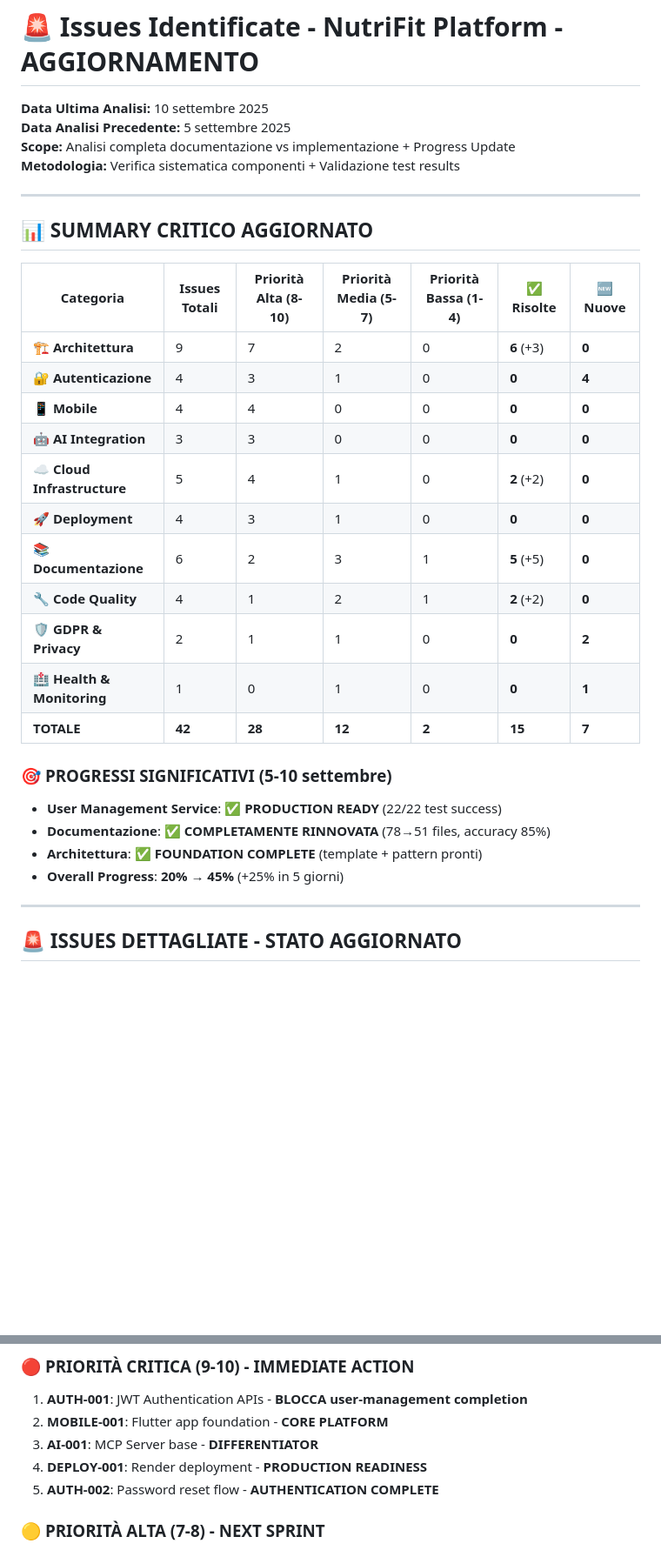
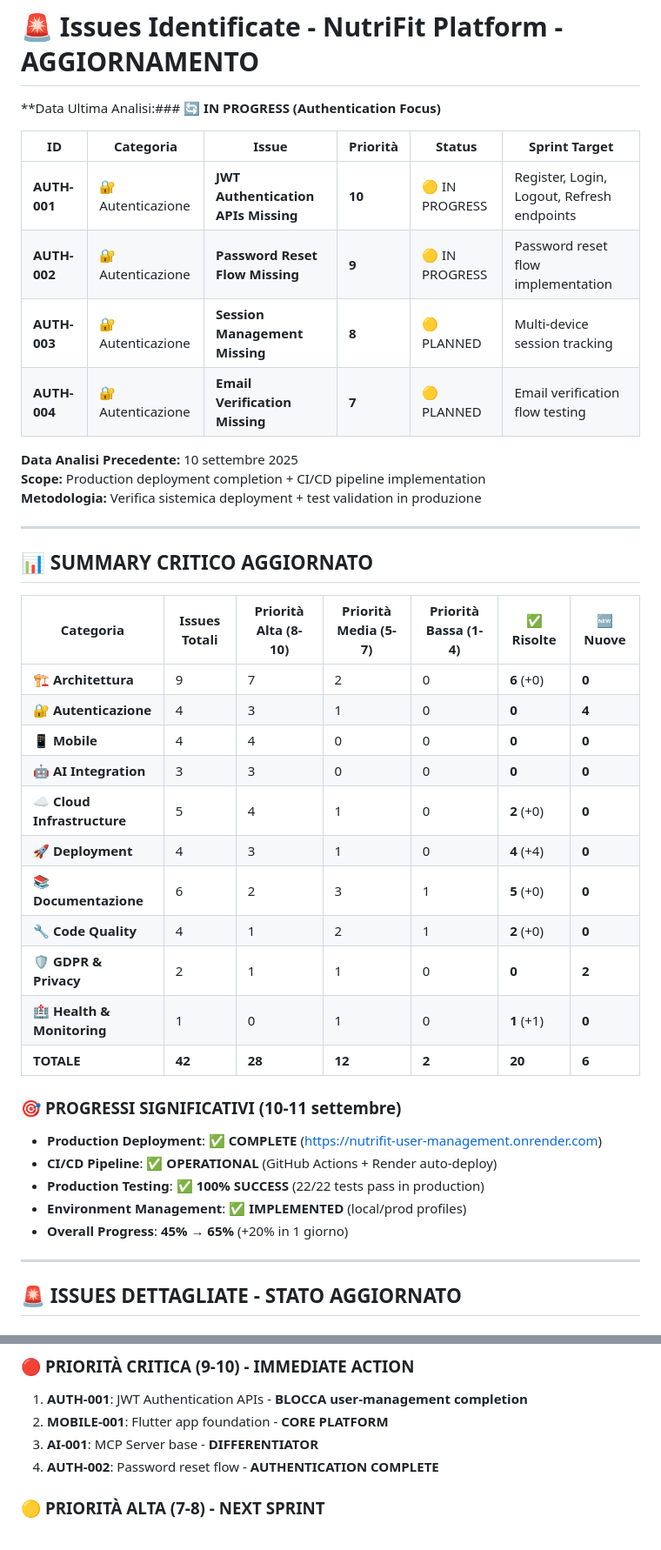
Before and after one commit to giamma80/gymbro-platform, a Markdown page: issue_opened.md, 2 parts joined by grey strips. Shown at 87% size. GitHub-like rendering; blank space fills up the shorter version.

```diff
--- a/issue_opened.md
+++ b/issue_opened.md
@@ -1,9 +1,16 @@
 # 🚨 Issues Identificate - NutriFit Platform - AGGIORNAMENTO
 
-**Data Ultima Analisi:** 10 settembre 2025
-**Data Analisi Precedente:** 5 settembre 2025
-**Scope:** Analisi completa documentazione vs implementazione + Progress Update
-**Metodologia:** Verifica sistematica componenti + Validazione test results
+**Data Ultima Analisi:### 🔄 **IN PROGRESS (Authentication Focus)**
+
+| **ID** | **Categoria** | **Issue** | **Priorità** | **Status** | **Sprint Target** |
+|--------|---------------|-----------|--------------|------------|------------------|
+| **AUTH-001** | 🔐 Autenticazione | **JWT Authentication APIs Missing** | **10** | 🟡 IN PROGRESS | Register, Login, Logout, Refresh endpoints |
+| **AUTH-002** | 🔐 Autenticazione | **Password Reset Flow Missing** | **9** | 🟡 IN PROGRESS | Password reset flow implementation |
+| **AUTH-003** | 🔐 Autenticazione | **Session Management Missing** | **8** | 🟡 PLANNED | Multi-device session tracking |
+| **AUTH-004** | 🔐 Autenticazione | **Email Verification Missing** | **7** | 🟡 PLANNED | Email verification flow testing |ttembre 2025
+**Data Analisi Precedente:** 10 settembre 2025
+**Scope:** Production deployment completion + CI/CD pipeline implementation
+**Metodologia:** Verifica sistemica deployment + test validation in produzione
 
 ---
 
@@ -11,23 +18,24 @@
 
 | **Categoria** | **Issues Totali** | **Priorità Alta (8-10)** | **Priorità Media (5-7)** | **Priorità Bassa (1-4)** | **✅ Risolte** | **🆕 Nuove** |
 |---------------|-------------------|---------------------------|---------------------------|---------------------------|----------------|--------------|
-| 🏗️ **Architettura** | 9 | 7 | 2 | 0 | **6** (+3) | **0** |
+| 🏗️ **Architettura** | 9 | 7 | 2 | 0 | **6** (+0) | **0** |
 | 🔐 **Autenticazione** | 4 | 3 | 1 | 0 | **0** | **4** |
 | 📱 **Mobile** | 4 | 4 | 0 | 0 | **0** | **0** |
 | 🤖 **AI Integration** | 3 | 3 | 0 | 0 | **0** | **0** |
-| ☁️ **Cloud Infrastructure** | 5 | 4 | 1 | 0 | **2** (+2) | **0** |
-| 🚀 **Deployment** | 4 | 3 | 1 | 0 | **0** | **0** |
-| 📚 **Documentazione** | 6 | 2 | 3 | 1 | **5** (+5) | **0** |
-| 🔧 **Code Quality** | 4 | 1 | 2 | 1 | **2** (+2) | **0** |
+| ☁️ **Cloud Infrastructure** | 5 | 4 | 1 | 0 | **2** (+0) | **0** |
+| 🚀 **Deployment** | 4 | 3 | 1 | 0 | **4** (+4) | **0** |
+| 📚 **Documentazione** | 6 | 2 | 3 | 1 | **5** (+0) | **0** |
+| 🔧 **Code Quality** | 4 | 1 | 2 | 1 | **2** (+0) | **0** |
 | 🛡️ **GDPR & Privacy** | 2 | 1 | 1 | 0 | **0** | **2** |
-| 🏥 **Health & Monitoring** | 1 | 0 | 1 | 0 | **0** | **1** |
-| **TOTALE** | **42** | **28** | **12** | **2** | **15** | **7** |
+| 🏥 **Health & Monitoring** | 1 | 0 | 1 | 0 | **1** (+1) | **0** |
+| **TOTALE** | **42** | **28** | **12** | **2** | **20** | **6** |
 
-### 🎯 **PROGRESSI SIGNIFICATIVI (5-10 settembre)**
-- **User Management Service**: ✅ **PRODUCTION READY** (22/22 test success)
-- **Documentazione**: ✅ **COMPLETAMENTE RINNOVATA** (78→51 files, accuracy 85%)
-- **Architettura**: ✅ **FOUNDATION COMPLETE** (template + pattern pronti)
-- **Overall Progress**: **20% → 45%** (+25% in 5 giorni)
+### 🎯 **PROGRESSI SIGNIFICATIVI (10-11 settembre)**
+- **Production Deployment**: ✅ **COMPLETE** (https://nutrifit-user-management.onrender.com)
+- **CI/CD Pipeline**: ✅ **OPERATIONAL** (GitHub Actions + Render auto-deploy)
+- **Production Testing**: ✅ **100% SUCCESS** (22/22 tests pass in production)
+- **Environment Management**: ✅ **IMPLEMENTED** (local/prod profiles)
+- **Overall Progress**: **45% → 65%** (+20% in 1 giorno)
 
 ---
 
@@ -88,8 +106,7 @@
 1. **AUTH-001**: JWT Authentication APIs - **BLOCCA user-management completion**
 2. **MOBILE-001**: Flutter app foundation - **CORE PLATFORM**
 3. **AI-001**: MCP Server base - **DIFFERENTIATOR**
-4. **DEPLOY-001**: Render deployment - **PRODUCTION READINESS**
-5. **AUTH-002**: Password reset flow - **AUTHENTICATION COMPLETE**
+4. **AUTH-002**: Password reset flow - **AUTHENTICATION COMPLETE**
 
 ### 🟡 **PRIORITÀ ALTA (7-8) - NEXT SPRINT**
 1. **AUTH-003**: Session management
```
Also changed, not shown: other parts of issue_opened.md (+11 -1 lines), CHANGELOG.md (+46 -0 lines).
